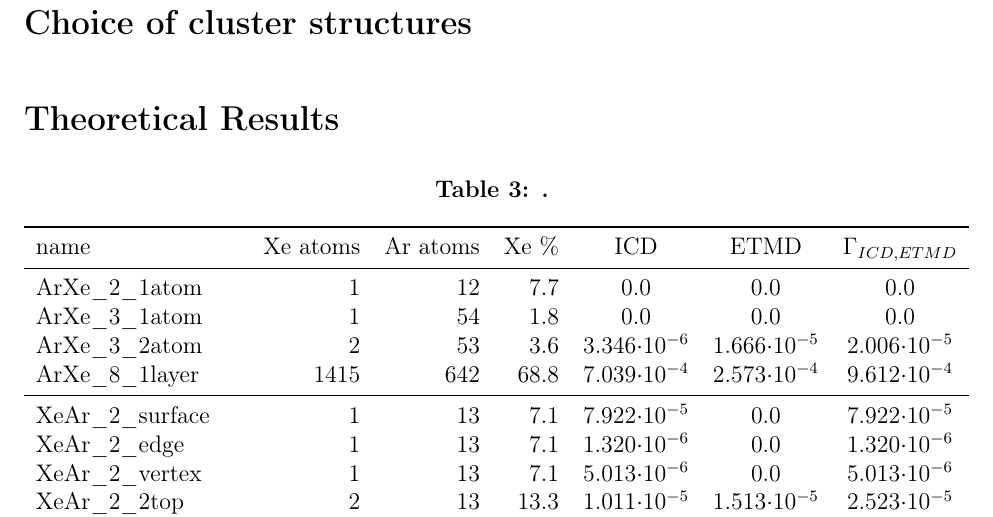
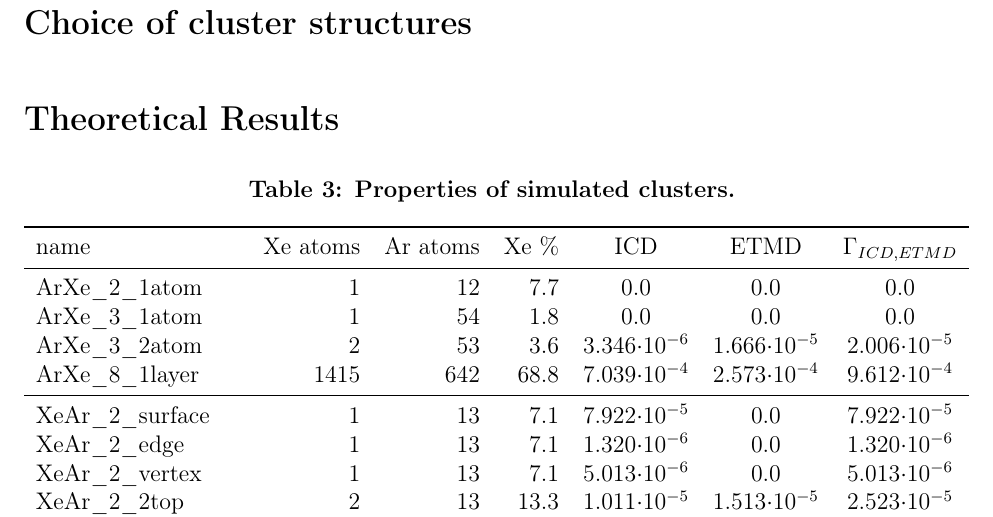
Before and after one commit to ElkeF/arxe_exp, a LaTeX paper (master.tex, which reads theo_results.tex): part of page 10 of 16, cut so that both start at the same text. Compiled offline with pdfLaTeX.

Commit message:
add caption of theo overview table

```diff
--- a/theo_results.tex
+++ b/theo_results.tex
@@ -3,7 +3,7 @@
 
 \begin{table}
 \centering
-\caption{.}
+\caption{Properties of simulated clusters.}
 \begin{tabular}{lrrrccc}
 \toprule
 name                 & Xe atoms & Ar atoms & Xe \% &   ICD                &  ETMD                & $\Gamma_{ICD,ETMD}$\\
```
